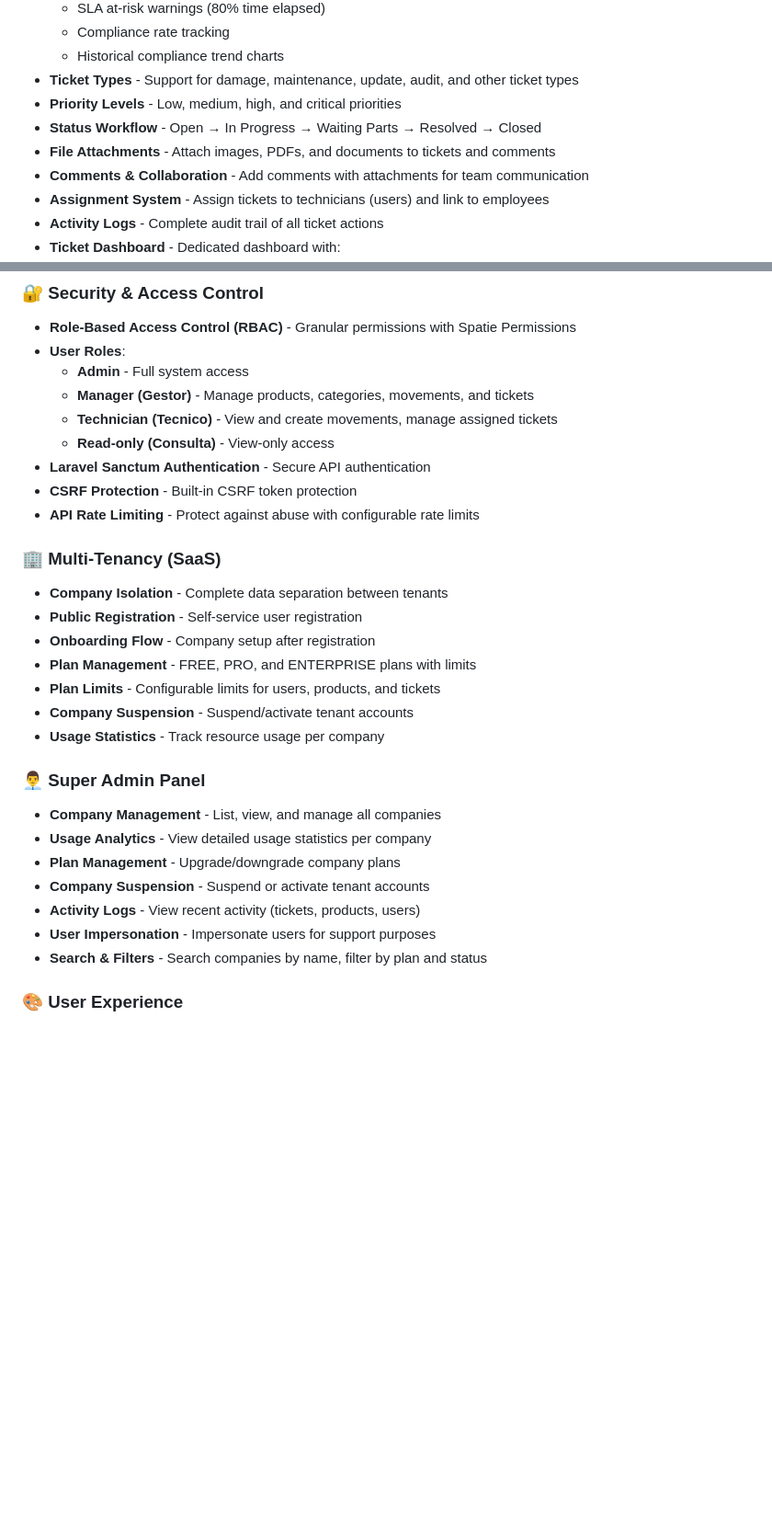
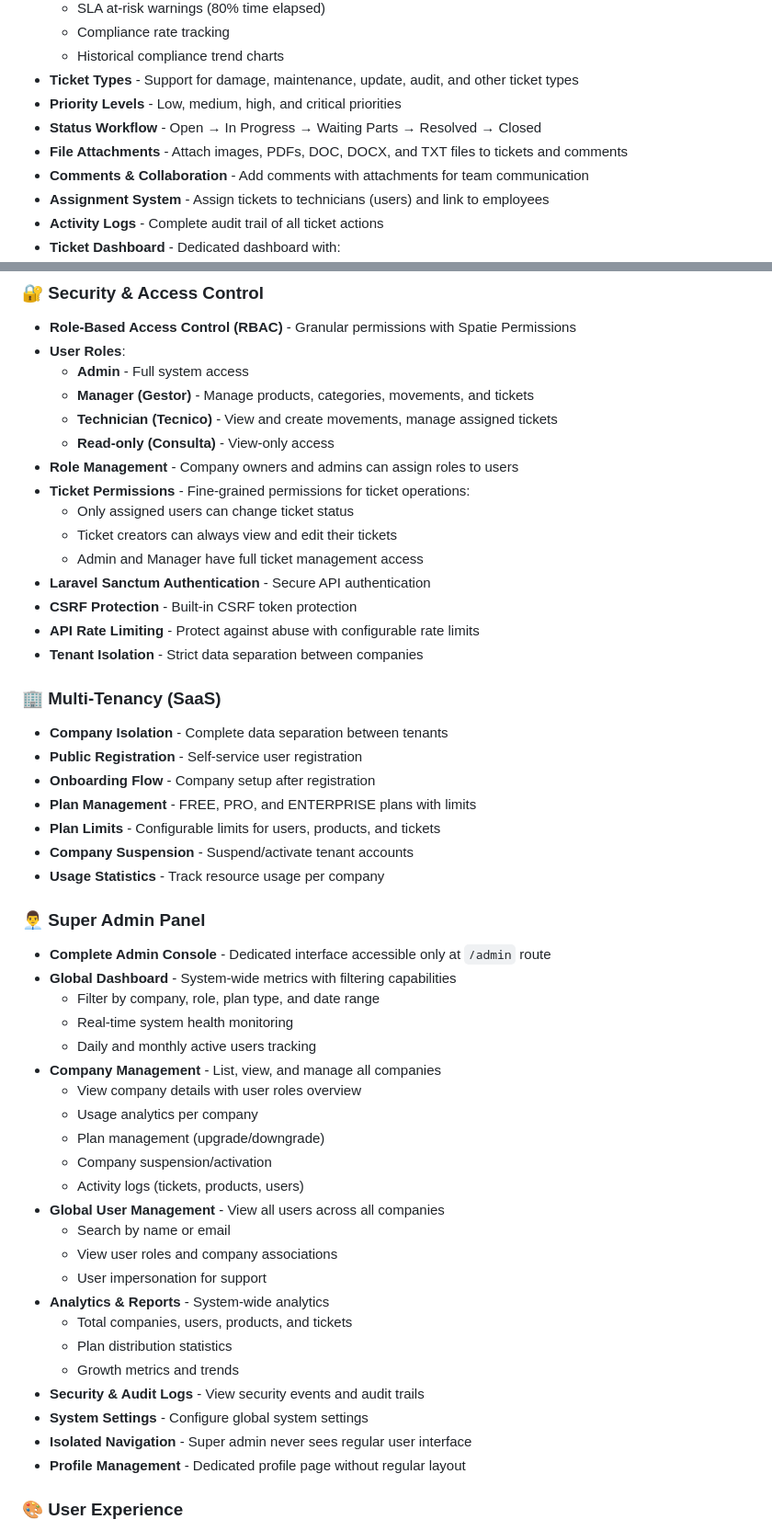
Before and after one commit to ricardoguimaraes2021/GearLog, a Markdown page: README.md, 2 parts joined by grey strips. Shown: that part at 92% size. Rendered like a GitHub page; blank space fills up the shorter version.

Commit message:
docs: Update README with super admin panel features, role management, and ticket permissions

```diff
--- a/README.md
+++ b/README.md
@@ -45,7 +45,7 @@ GearLog is a modern, feature-rich inventory management solution that combines po
 - **Ticket Types** - Support for damage, maintenance, update, audit, and other ticket types
 - **Priority Levels** - Low, medium, high, and critical priorities
 - **Status Workflow** - Open → In Progress → Waiting Parts → Resolved → Closed
-- **File Attachments** - Attach images, PDFs, and documents to tickets and comments
+- **File Attachments** - Attach images, PDFs, DOC, DOCX, and TXT files to tickets and comments
 - **Comments & Collaboration** - Add comments with attachments for team communication
 - **Assignment System** - Assign tickets to technicians (users) and link to employees
 - **Activity Logs** - Complete audit trail of all ticket actions
@@ -108,9 +108,15 @@ GearLog is a modern, feature-rich inventory management solution that combines po
   - **Manager (Gestor)** - Manage products, categories, movements, and tickets
   - **Technician (Tecnico)** - View and create movements, manage assigned tickets
   - **Read-only (Consulta)** - View-only access
+- **Role Management** - Company owners and admins can assign roles to users
+- **Ticket Permissions** - Fine-grained permissions for ticket operations:
+  - Only assigned users can change ticket status
+  - Ticket creators can always view and edit their tickets
+  - Admin and Manager have full ticket management access
 - **Laravel Sanctum Authentication** - Secure API authentication
 - **CSRF Protection** - Built-in CSRF token protection
 - **API Rate Limiting** - Protect against abuse with configurable rate limits
+- **Tenant Isolation** - Strict data separation between companies
 
 ### 🏢 Multi-Tenancy (SaaS)
 - **Company Isolation** - Complete data separation between tenants
@@ -122,13 +128,29 @@ GearLog is a modern, feature-rich inventory management solution that combines po
 - **Usage Statistics** - Track resource usage per company
 
 ### 👨‍💼 Super Admin Panel
+- **Complete Admin Console** - Dedicated interface accessible only at `/admin` route
+- **Global Dashboard** - System-wide metrics with filtering capabilities
+  - Filter by company, role, plan type, and date range
+  - Real-time system health monitoring
+  - Daily and monthly active users tracking
 - **Company Management** - List, view, and manage all companies
-- **Usage Analytics** - View detailed usage statistics per company
-- **Plan Management** - Upgrade/downgrade company plans
-- **Company Suspension** - Suspend or activate tenant accounts
-- **Activity Logs** - View recent activity (tickets, products, users)
-- **User Impersonation** - Impersonate users for support purposes
-- **Search & Filters** - Search companies by name, filter by plan and status
+  - View company details with user roles overview
+  - Usage analytics per company
+  - Plan management (upgrade/downgrade)
+  - Company suspension/activation
+  - Activity logs (tickets, products, users)
+- **Global User Management** - View all users across all companies
+  - Search by name or email
+  - View user roles and company associations
+  - User impersonation for support
+- **Analytics & Reports** - System-wide analytics
+  - Total companies, users, products, and tickets
+  - Plan distribution statistics
+  - Growth metrics and trends
+- **Security & Audit Logs** - View security events and audit trails
+- **System Settings** - Configure global system settings
+- **Isolated Navigation** - Super admin never sees regular user interface
+- **Profile Management** - Dedicated profile page without regular layout
 
 ### 🎨 User Experience
 - **Modern UI** - Built with shadcn/ui components and TailwindCSS
```
